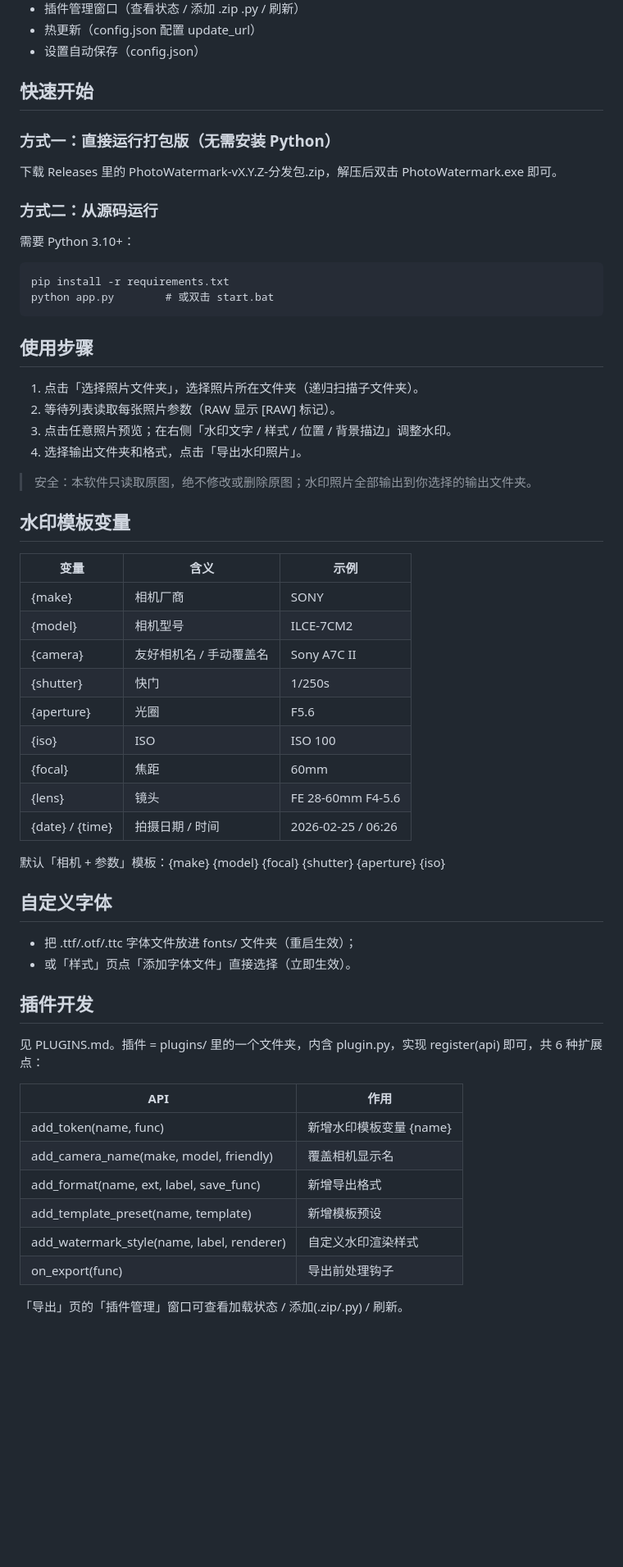
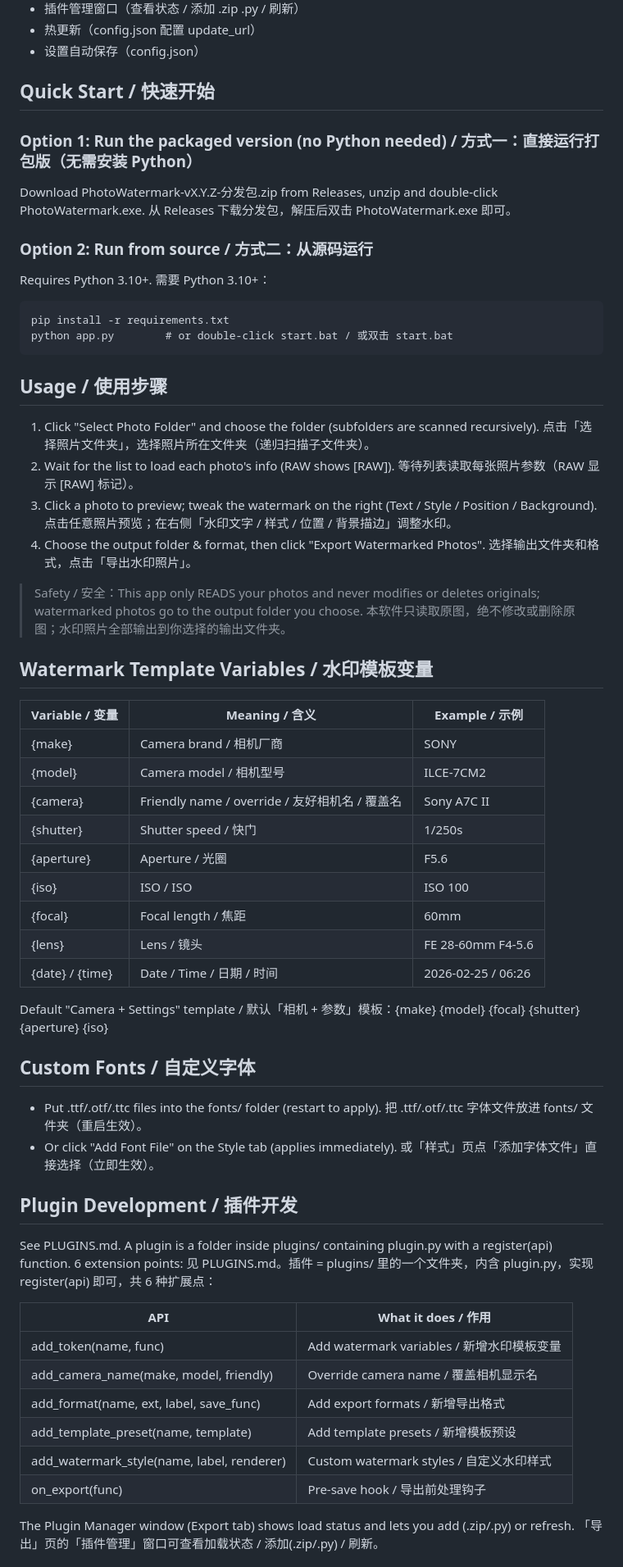
Before and after one commit to shiraijikuu/camera-watermark, a Markdown page: README.md, the part around one of its changes. Shown at 82% size. Rendered like a GitHub page; blank space fills up the shorter version.

Commit message:
docs: full bilingual README

```diff
--- a/README.md
+++ b/README.md
@@ -31,61 +41,61 @@ plugins, and speaks 中文 / English / 繁體中文.
 - 热更新（config.json 配置 update_url）
 - 设置自动保存（config.json）
 
-## 快速开始
+## Quick Start / 快速开始
 
-### 方式一：直接运行打包版（无需安装 Python）
+### Option 1: Run the packaged version (no Python needed) / 方式一：直接运行打包版（无需安装 Python）
 
-下载 Releases 里的 PhotoWatermark-vX.Y.Z-分发包.zip，解压后双击 PhotoWatermark.exe 即可。
+Download PhotoWatermark-vX.Y.Z-分发包.zip from Releases, unzip and double-click PhotoWatermark.exe. 从 Releases 下载分发包，解压后双击 PhotoWatermark.exe 即可。
 
-### 方式二：从源码运行
+### Option 2: Run from source / 方式二：从源码运行
 
-需要 Python 3.10+：
+Requires Python 3.10+. 需要 Python 3.10+：
 
     pip install -r requirements.txt
-    python app.py        # 或双击 start.bat
+    python app.py        # or double-click start.bat / 或双击 start.bat
 
-## 使用步骤
+## Usage / 使用步骤
 
-1. 点击「选择照片文件夹」，选择照片所在文件夹（递归扫描子文件夹）。
-2. 等待列表读取每张照片参数（RAW 显示 [RAW] 标记）。
-3. 点击任意照片预览；在右侧「水印文字 / 样式 / 位置 / 背景描边」调整水印。
-4. 选择输出文件夹和格式，点击「导出水印照片」。
+1. Click "Select Photo Folder" and choose the folder (subfolders are scanned recursively). 点击「选择照片文件夹」，选择照片所在文件夹（递归扫描子文件夹）。
+2. Wait for the list to load each photo's info (RAW shows [RAW]). 等待列表读取每张照片参数（RAW 显示 [RAW] 标记）。
+3. Click a photo to preview; tweak the watermark on the right (Text / Style / Position / Background). 点击任意照片预览；在右侧「水印文字 / 样式 / 位置 / 背景描边」调整水印。
+4. Choose the output folder & format, then click "Export Watermarked Photos". 选择输出文件夹和格式，点击「导出水印照片」。
 
-> 安全：本软件只读取原图，绝不修改或删除原图；水印照片全部输出到你选择的输出文件夹。
+> Safety / 安全：This app only READS your photos and never modifies or deletes originals; watermarked photos go to the output folder you choose. 本软件只读取原图，绝不修改或删除原图；水印照片全部输出到你选择的输出文件夹。
 
-## 水印模板变量
+## Watermark Template Variables / 水印模板变量
 
-| 变量 | 含义 | 示例 |
+| Variable / 变量 | Meaning / 含义 | Example / 示例 |
 |------|------|------|
-| {make} | 相机厂商 | SONY |
-| {model} | 相机型号 | ILCE-7CM2 |
-| {camera} | 友好相机名 / 手动覆盖名 | Sony A7C II |
-| {shutter} | 快门 | 1/250s |
-| {aperture} | 光圈 | F5.6 |
-| {iso} | ISO | ISO 100 |
-| {focal} | 焦距 | 60mm |
-| {lens} | 镜头 | FE 28-60mm F4-5.6 |
-| {date} / {time} | 拍摄日期 / 时间 | 2026-02-25 / 06:26 |
+| {make} | Camera brand / 相机厂商 | SONY |
+| {model} | Camera model / 相机型号 | ILCE-7CM2 |
+| {camera} | Friendly name / override / 友好相机名 / 覆盖名 | Sony A7C II |
+| {shutter} | Shutter speed / 快门 | 1/250s |
+| {aperture} | Aperture / 光圈 | F5.6 |
+| {iso} | ISO / ISO | ISO 100 |
+| {focal} | Focal length / 焦距 | 60mm |
+| {lens} | Lens / 镜头 | FE 28-60mm F4-5.6 |
+| {date} / {time} | Date / Time / 日期 / 时间 | 2026-02-25 / 06:26 |
 
-默认「相机 + 参数」模板：{make}  {model}   {focal}  {shutter}  {aperture}  {iso}
+Default "Camera + Settings" template / 默认「相机 + 参数」模板：{make}  {model}   {focal}  {shutter}  {aperture}  {iso}
 
-## 自定义字体
+## Custom Fonts / 自定义字体
 
-- 把 .ttf/.otf/.ttc 字体文件放进 fonts/ 文件夹（重启生效）；
-- 或「样式」页点「添加字体文件」直接选择（立即生效）。
+- Put .ttf/.otf/.ttc files into the fonts/ folder (restart to apply). 把 .ttf/.otf/.ttc 字体文件放进 fonts/ 文件夹（重启生效）。
+- Or click "Add Font File" on the Style tab (applies immediately). 或「样式」页点「添加字体文件」直接选择（立即生效）。
 
-## 插件开发
+## Plugin Development / 插件开发
 
-见 PLUGINS.md。插件 = plugins/ 里的一个文件夹，内含 plugin.py，实现 register(api) 即可，共 6 种扩展点：
+See PLUGINS.md. A plugin is a folder inside plugins/ containing plugin.py with a register(api) function. 6 extension points: 见 PLUGINS.md。插件 = plugins/ 里的一个文件夹，内含 plugin.py，实现 register(api) 即可，共 6 种扩展点：
 
-| API | 作用 |
+| API | What it does / 作用 |
 |-----|------|
-| add_token(name, func) | 新增水印模板变量 {name} |
-| add_camera_name(make, model, friendly) | 覆盖相机显示名 |
-| add_format(name, ext, label, save_func) | 新增导出格式 |
-| add_template_preset(name, template) | 新增模板预设 |
-| add_watermark_style(name, label, renderer) | 自定义水印渲染样式 |
-| on_export(func) | 导出前处理钩子 |
+| add_token(name, func) | Add watermark variables / 新增水印模板变量 |
+| add_camera_name(make, model, friendly) | Override camera name / 覆盖相机显示名 |
+| add_format(name, ext, label, save_func) | Add export formats / 新增导出格式 |
+| add_template_preset(name, template) | Add template presets / 新增模板预设 |
+| add_watermark_style(name, label, renderer) | Custom watermark styles / 自定义水印样式 |
+| on_export(func) | Pre-save hook / 导出前处理钩子 |
 
-「导出」页的「插件管理」窗口可查看加载状态 / 添加(.zip/.py) / 刷新。
+The Plugin Manager window (Export tab) shows load status and lets you add (.zip/.py) or refresh. 「导出」页的「插件管理」窗口可查看加载状态 / 添加(.zip/.py) / 刷新。
 
```
Also changed, not shown: other parts of README.md (+40 -31 lines).
